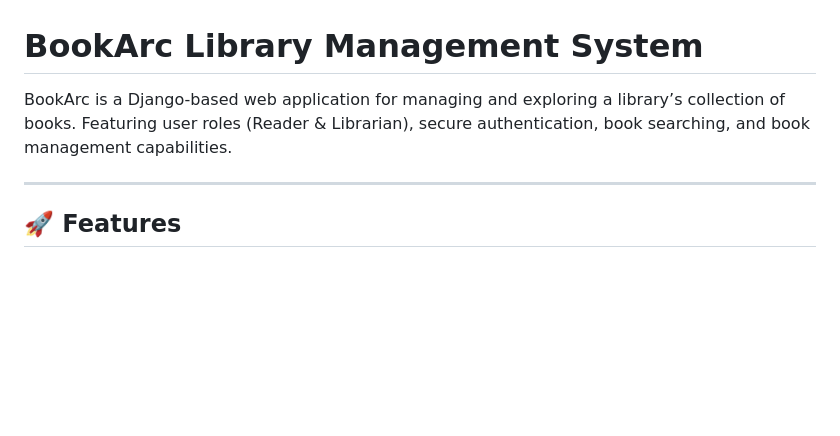
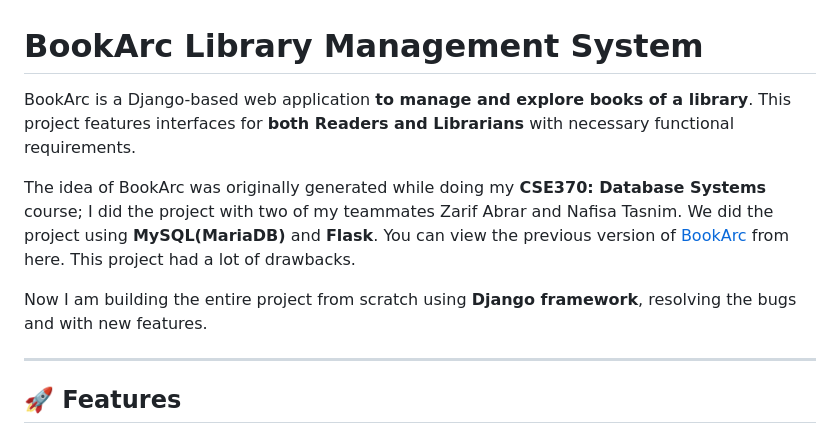
Before and after one commit to anothershafin/BookArc-Library-Management, a Markdown page: README.md, the part around the change. Drawn GitHub-style; blank space fills up the shorter version.

```diff
--- a/README.md
+++ b/README.md
@@ -1,6 +1,10 @@
 # BookArc Library Management System
 
-BookArc is a Django-based web application for managing and exploring a library’s collection of books. Featuring user roles (Reader & Librarian), secure authentication, book searching, and book management capabilities.
+BookArc is a Django-based web application **to manage and explore books of a library**. This project features interfaces for **both Readers and Librarians** with necessary functional requirements.
+
+The idea of BookArc was originally generated while doing my **CSE370: Database Systems** course; I did the project with two of my teammates Zarif Abrar and Nafisa Tasnim. We did the project using **MySQL(MariaDB)** and **Flask**. You can view the previous version of [BookArc](https://github.com/Breeshty/The-BookArc) from here. This project had a lot of drawbacks.
+
+Now I am building the entire project from scratch using **Django framework**, resolving the bugs and with new features.
 
 ---
 
```
